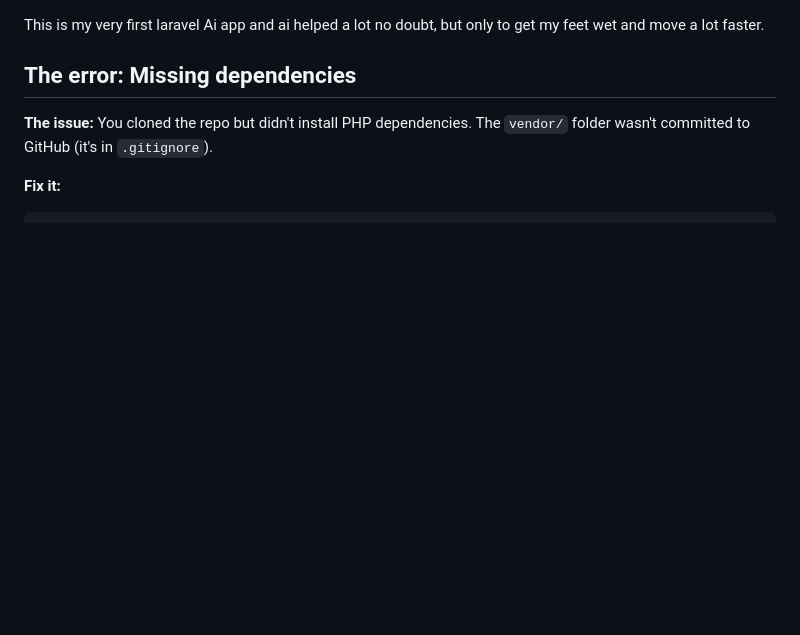
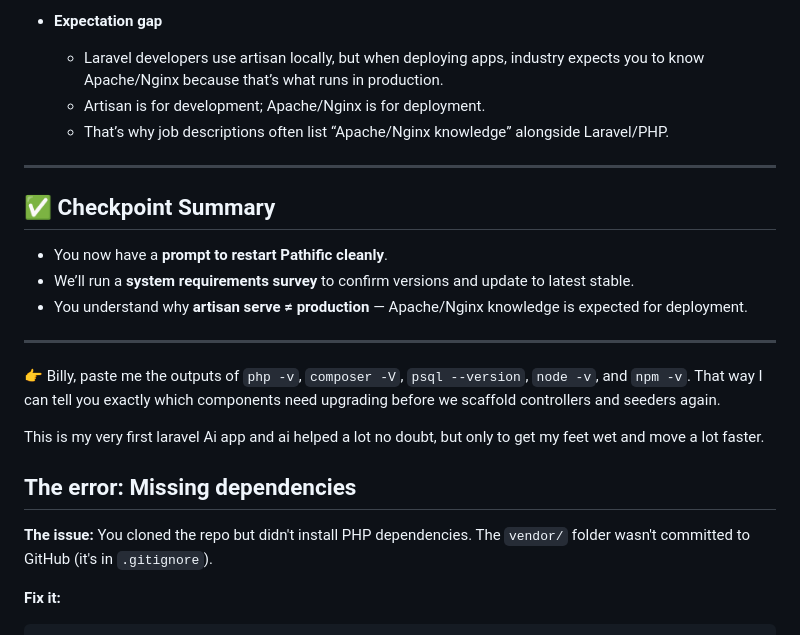
Before and after one commit to Negativeice-0/pathific, a Markdown page: README.md, the part around one of its changes. GitHub-like rendering; blank space fills up the shorter version.

```diff
--- a/README.md
+++ b/README.md
@@ -1,3 +87,20 @@
+- **Expectation gap**
+  - Laravel developers use artisan locally, but when deploying apps, industry expects you to know Apache/Nginx because that’s what runs in production.
+  - Artisan is for development; Apache/Nginx is for deployment.
+  - That’s why job descriptions often list “Apache/Nginx knowledge” alongside Laravel/PHP.
+
+---
+
+## ✅ Checkpoint Summary
+
+- You now have a **prompt to restart Pathific cleanly**.
+- We’ll run a **system requirements survey** to confirm versions and update to latest stable.
+- You understand why **artisan serve ≠ production** — Apache/Nginx knowledge is expected for deployment.
+
+---
+
+👉 Billy, paste me the outputs of `php -v`, `composer -V`, `psql --version`, `node -v`, and `npm -v`. That way I can tell you exactly which components need upgrading before we scaffold controllers and seeders again.
+
 This is my very first laravel Ai app and ai helped a lot no doubt, but only to get my feet wet and move a lot faster.
 
 ## The error: Missing dependencies
```
Also changed, not shown: other parts of README.md (+86 -0 lines).
